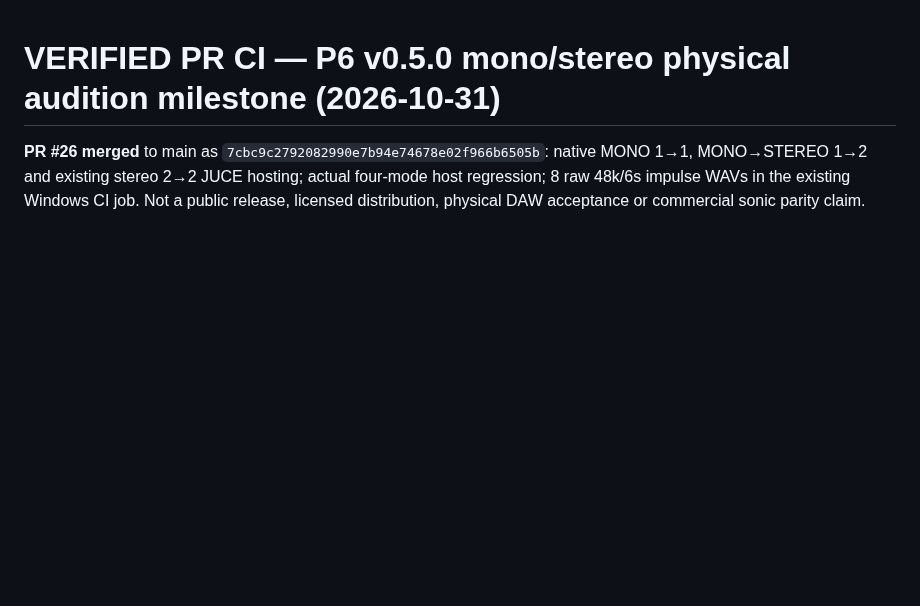
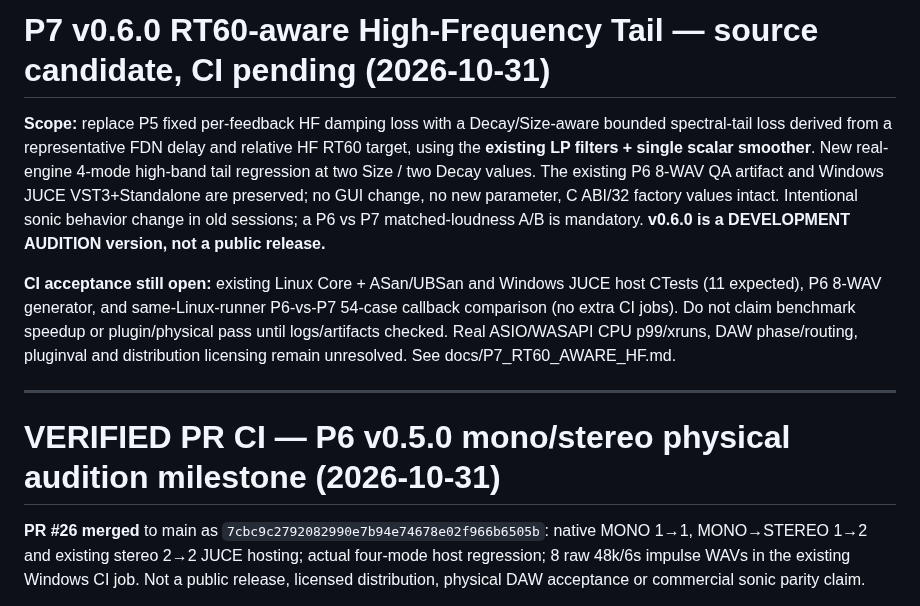
Before and after one commit to masarray/arsonverb, a Markdown page: docs/STATUS.md, the part around the change. Rendered like a GitHub page; blank space fills up the shorter version.

Commit message:
docs(P7): record sonic-change contract and pending CI gates

```diff
--- a/docs/STATUS.md
+++ b/docs/STATUS.md
@@ -1,3 +1,11 @@
+# P7 v0.6.0 RT60-aware High-Frequency Tail — source candidate, CI pending (2026-10-31)
+
+**Scope:** replace P5 fixed per-feedback HF damping loss with a Decay/Size-aware bounded spectral-tail loss derived from a representative FDN delay and relative HF RT60 target, using the **existing LP filters + single scalar smoother**. New real-engine 4-mode high-band tail regression at two Size / two Decay values. The existing P6 8-WAV QA artifact and Windows JUCE VST3+Standalone are preserved; no GUI change, no new parameter, C ABI/32 factory values intact. Intentional sonic behavior change in old sessions; a P6 vs P7 matched-loudness A/B is mandatory. **v0.6.0 is a DEVELOPMENT AUDITION version, not a public release.**
+
+**CI acceptance still open:** existing Linux Core + ASan/UBSan and Windows JUCE host CTests (11 expected), P6 8-WAV generator, and same-Linux-runner P6-vs-P7 54-case callback comparison (no extra CI jobs). Do not claim benchmark speedup or plugin/physical pass until logs/artifacts checked. Real ASIO/WASAPI CPU p99/xruns, DAW phase/routing, pluginval and distribution licensing remain unresolved. See docs/P7_RT60_AWARE_HF.md.
+
+---
+
 # VERIFIED PR CI — P6 v0.5.0 mono/stereo physical audition milestone (2026-10-31)
 
 **PR #26 merged** to main as `7cbc9c2792082990e7b94e74678e02f966b6505b`: native MONO 1→1, MONO→STEREO 1→2 and existing stereo 2→2 JUCE hosting; actual four-mode host regression; 8 raw 48k/6s impulse WAVs in the existing Windows CI job. Not a public release, licensed distribution, physical DAW acceptance or commercial sonic parity claim.
```
